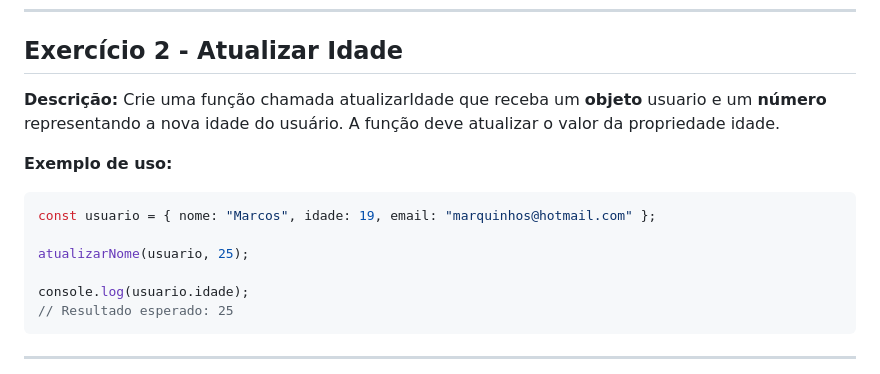
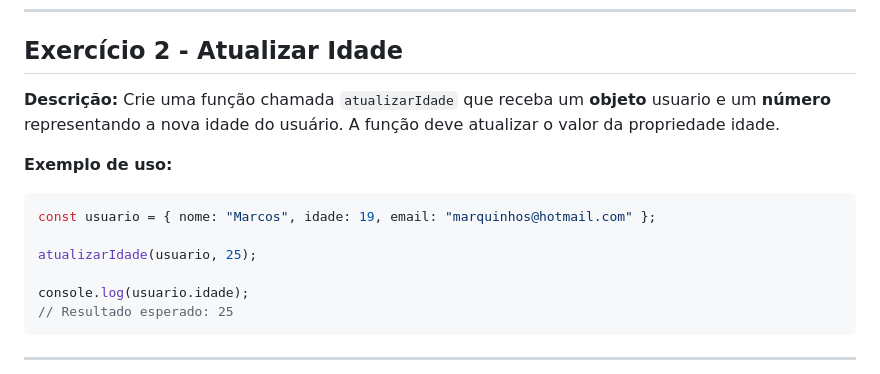
Before and after one commit to nicollas-provatti/JavaScript, a Markdown page: Aula 06/Exercícios.md, the part around the change. Drawn GitHub-style.

````diff
--- a/Aula 06/Exercícios.md
+++ b/Aula 06/Exercícios.md
@@ -13,13 +13,13 @@ const usuario = criarUsuario("Jorge", 17, "jorginho@hotmail.com");
 ---
 
 ## Exercício 2 - Atualizar Idade
-**Descrição:** Crie uma função chamada atualizarIdade que receba um **objeto** usuario e um **número** representando a nova idade do usuário. A função deve atualizar o valor da propriedade idade.
+**Descrição:** Crie uma função chamada `atualizarIdade` que receba um **objeto** usuario e um **número** representando a nova idade do usuário. A função deve atualizar o valor da propriedade idade.
 
 **Exemplo de uso:**
 ```js
 const usuario = { nome: "Marcos", idade: 19, email: "marquinhos@hotmail.com" };
 
-atualizarNome(usuario, 25);
+atualizarIdade(usuario, 25);
 
 console.log(usuario.idade);
 // Resultado esperado: 25
````
